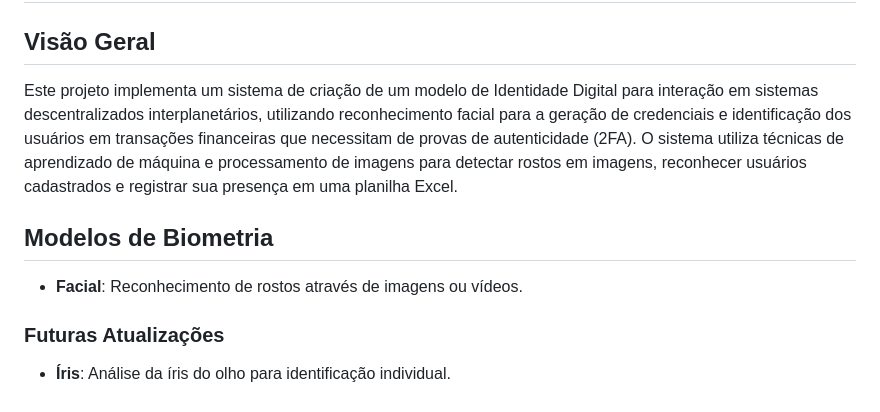
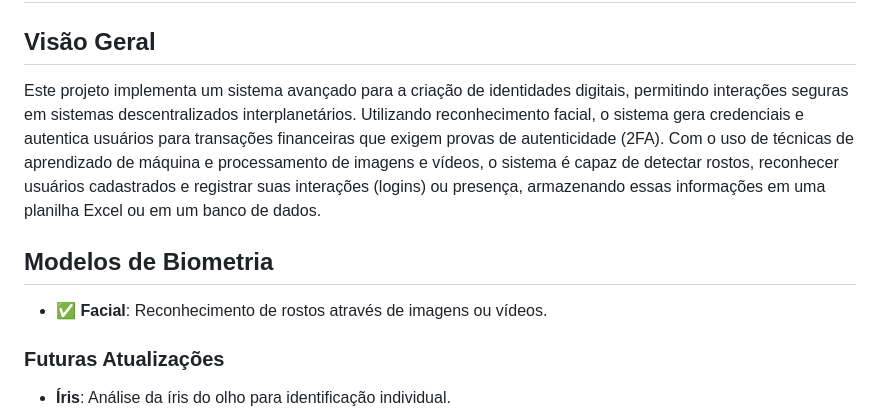
Before and after one commit to ASPPIBRA-DAO/Identidade-Interplanet-ria, a Markdown page: README.md, the part around the change. Drawn GitHub-style.

Commit message:
Atualização

```diff
--- a/README.md
+++ b/README.md
@@ -2,11 +2,11 @@
 
 ## Visão Geral
 
-Este projeto implementa um sistema de criação de um modelo de Identidade Digital para interação em sistemas descentralizados interplanetários, utilizando reconhecimento facial para a geração de credenciais e identificação dos usuários em transações financeiras que necessitam de provas de autenticidade (2FA). O sistema utiliza técnicas de aprendizado de máquina e processamento de imagens para detectar rostos em imagens, reconhecer usuários cadastrados e registrar sua presença em uma planilha Excel.
+Este projeto implementa um sistema avançado para a criação de identidades digitais, permitindo interações seguras em sistemas descentralizados interplanetários. Utilizando reconhecimento facial, o sistema gera credenciais e autentica usuários para transações financeiras que exigem provas de autenticidade (2FA). Com o uso de técnicas de aprendizado de máquina e processamento de imagens e vídeos, o sistema é capaz de detectar rostos, reconhecer usuários cadastrados e registrar suas interações (logins) ou presença, armazenando essas informações em uma planilha Excel ou em um banco de dados.
 
 ## Modelos de Biometria
 
-- **Facial**: Reconhecimento de rostos através de imagens ou vídeos.
+- ✅ **Facial**: Reconhecimento de rostos através de imagens ou vídeos.
 
 ### Futuras Atualizações
 
```
